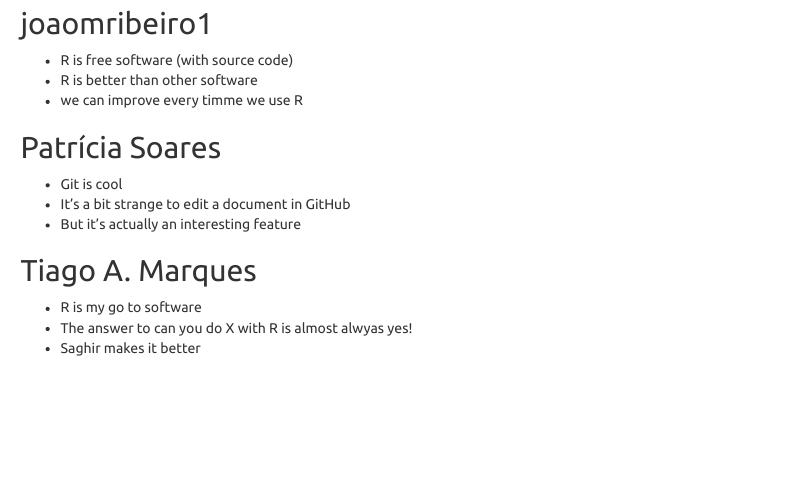
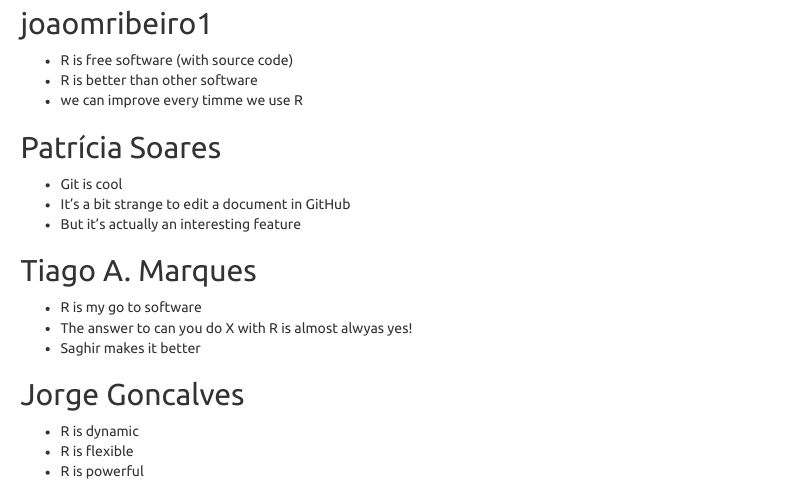
Before and after one commit to saghirb/Comments-about-R, an R Markdown document (20190524-Comments.Rmd): the page in a window 1100 px wide, from 470 px down. Rendered offline with R 4.5, knitr and Pandoc, with nearby package versions; menus at the side of the page are left out.

Commit message:
Update JorgeGoncalves

```diff
--- a/20190524-Comments.Rmd
+++ b/20190524-Comments.Rmd
@@ -46,3 +46,9 @@
 + R is my go to software
 + The answer to can you do X with R is almost alwyas yes!
 + Saghir makes it better
+
+
+## Jorge Goncalves
++ R is dynamic
++ R is flexible
++ R is powerful
```
